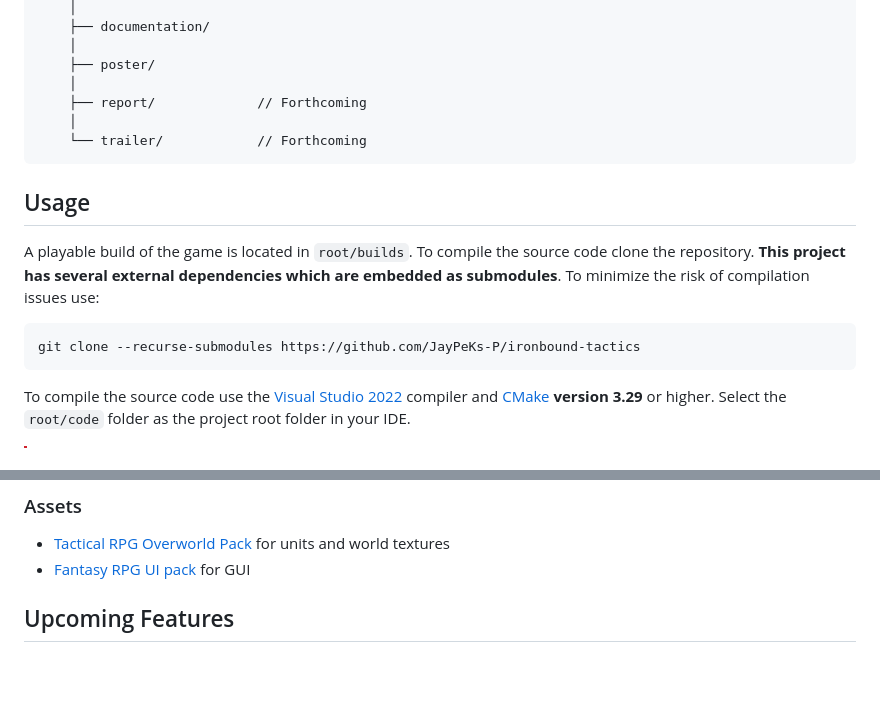
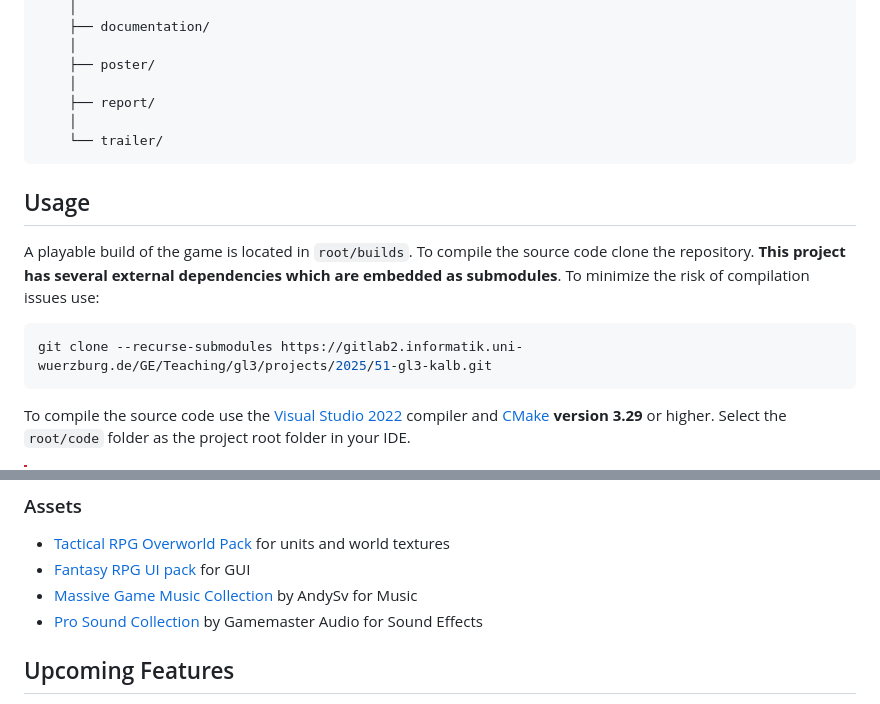
Before and after one commit to JayPeKs-P/ironbound-tactics, a Markdown page: README.md, 2 parts joined by grey strips. Drawn GitHub-style; blank space fills up the shorter version.

````diff
--- a/README.md
+++ b/README.md
@@ -38,14 +38,14 @@ RepositoryRoot/
     │
     ├── poster/
     │
-    ├── report/             // Forthcoming
+    ├── report/
     │
-    └── trailer/            // Forthcoming
+    └── trailer/
 ```
 ## Usage
 A playable build of the game is located in `root/builds`.  To compile the source code clone the repository. **This project has several external dependencies which are embedded as submodules**. To minimize the risk of compilation issues use:
 ```bash
-git clone --recurse-submodules https://github.com/JayPeKs-P/ironbound-tactics
+git clone --recurse-submodules https://gitlab2.informatik.uni-wuerzburg.de/GE/Teaching/gl3/projects/2025/51-gl3-kalb.git
 ```
 
 
@@ -70,6 +70,8 @@ To compile the source code use the [Visual Studio 2022](https://visualstudio.mic
 ### Assets
 - [Tactical RPG Overworld Pack](https://www.gamedevmarket.net/asset/tactical-rpg-overworld-pack) for units and world textures
 - [Fantasy RPG UI pack](https://www.gamedevmarket.net/asset/rpg-ui-pack) for GUI
+- [Massive Game Music Collection]() by AndySv for Music
+- [Pro Sound Collection](https://www.gamedevmarket.net/asset/pro-sound-collection) by Gamemaster Audio for Sound Effects
 
 ## Upcoming Features
 - [ ] Sound effects
````
